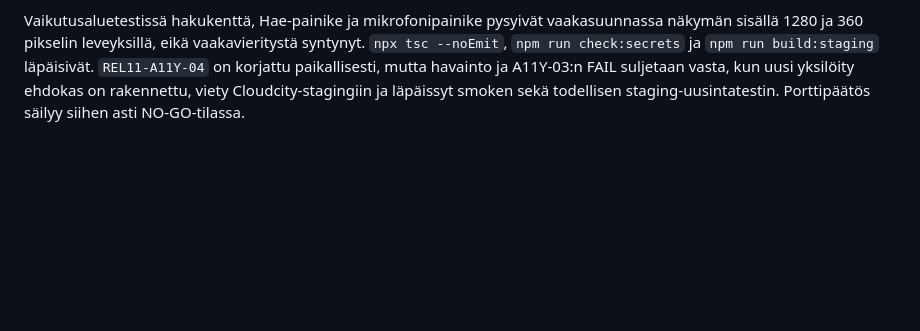
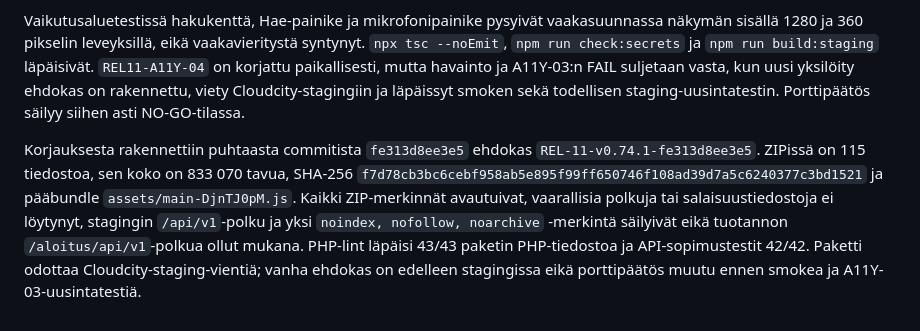
Before and after one commit to Eerotuomenoksa/Aloitussivu, a Markdown page: docs/julkaisupaivakirja-2026-09.md, the part around the change. GitHub-like rendering; blank space fills up the shorter version.

Commit message:
Kirjaa REL-11 fokuskorjauksen stagingpaketti

```diff
--- a/docs/julkaisupaivakirja-2026-09.md
+++ b/docs/julkaisupaivakirja-2026-09.md
@@ -558,3 +558,5 @@ A11Y-03 hylättiin uuden P1-havainnon `REL11-A11Y-04` vuoksi. Ylätunnisteen Pal
 Google-haun ylätunnisteversion `Puhu hakusana` -painikkeelle lisättiin neljän pikselin `focus-visible`-rengas, joka käyttää aktiivisen teeman fokusväriä. Korjaus nostaa sovellusversion `0.74.1`:een. Todellisella Tab-navigoinnilla tehty paikallinen selainkoe läpäisi kaikki kahdeksan väriteema/vaalea–tumma-yhdistelmää: painike sai fokuksen, `:focus-visible` aktivoitui ja näkyvä rengas erosi kohdistamattomasta tilasta. Vaalea vihreä ja tumma violetti tarkistettiin lisäksi kuvista.
 
 Vaikutusaluetestissä hakukenttä, Hae-painike ja mikrofonipainike pysyivät vaakasuunnassa näkymän sisällä 1280 ja 360 pikselin leveyksillä, eikä vaakavieritystä syntynyt. `npx tsc --noEmit`, `npm run check:secrets` ja `npm run build:staging` läpäisivät. `REL11-A11Y-04` on korjattu paikallisesti, mutta havainto ja A11Y-03:n FAIL suljetaan vasta, kun uusi yksilöity ehdokas on rakennettu, viety Cloudcity-stagingiin ja läpäissyt smoken sekä todellisen staging-uusintatestin. Porttipäätös säilyy siihen asti NO-GO-tilassa.
+
+Korjauksesta rakennettiin puhtaasta commitista `fe313d8ee3e5` ehdokas `REL-11-v0.74.1-fe313d8ee3e5`. ZIPissä on 115 tiedostoa, sen koko on 833 070 tavua, SHA-256 `f7d78cb3bc6cebf958ab5e895f99ff650746f108ad39d7a5c6240377c3bd1521` ja pääbundle `assets/main-DjnTJ0pM.js`. Kaikki ZIP-merkinnät avautuivat, vaarallisia polkuja tai salaisuustiedostoja ei löytynyt, stagingin `/api/v1`-polku ja yksi `noindex, nofollow, noarchive` -merkintä säilyivät eikä tuotannon `/aloitus/api/v1`-polkua ollut mukana. PHP-lint läpäisi 43/43 paketin PHP-tiedostoa ja API-sopimustestit 42/42. Paketti odottaa Cloudcity-staging-vientiä; vanha ehdokas on edelleen stagingissa eikä porttipäätös muutu ennen smokea ja A11Y-03-uusintatestiä.
```
Also changed, not shown: docs/rel11-julkaisuportin-testimatriisi-2026-08-31.md (+1 -1 lines), docs/rel11-staging-vienti-2026-08-26.md (+16 -16 lines).
